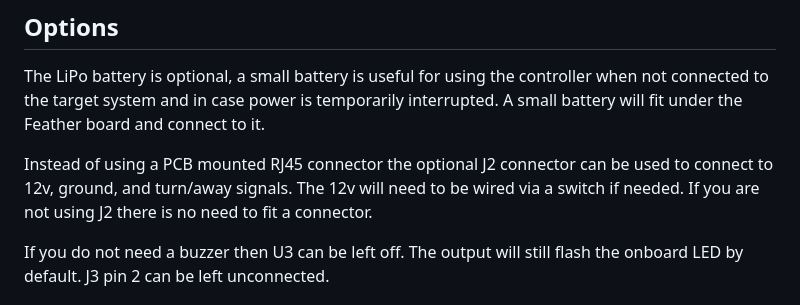
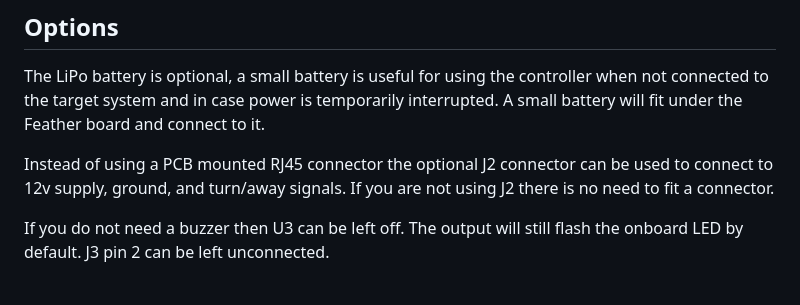
Before and after one commit to pirtoo/turning-feather, a Markdown page: PCBs/README.md, the part around the change. Rendered like a GitHub page.

Commit message:
Correct docs about 12v via J2

```diff
--- a/PCBs/README.md
+++ b/PCBs/README.md
@@ -59,7 +59,7 @@ With the HUZZAH32 you cannot read analog inputs on ADC #2 once WiFi has started
 
 The LiPo battery is optional, a small battery is useful for using the controller when not connected to the target system and in case power is temporarily interrupted. A small battery will fit under the Feather board and connect to it.
 
-Instead of using a PCB mounted RJ45 connector the optional J2 connector can be used to connect to 12v, ground, and turn/away signals. The 12v will need to be wired via a switch if needed. If you are not using J2 there is no need to fit a connector.
+Instead of using a PCB mounted RJ45 connector the optional J2 connector can be used to connect to 12v supply, ground, and turn/away signals. If you are not using J2 there is no need to fit a connector.
 
 If you do not need a buzzer then U3 can be left off. The output will still flash the onboard LED by default. J3 pin 2 can be left unconnected.
 
```
